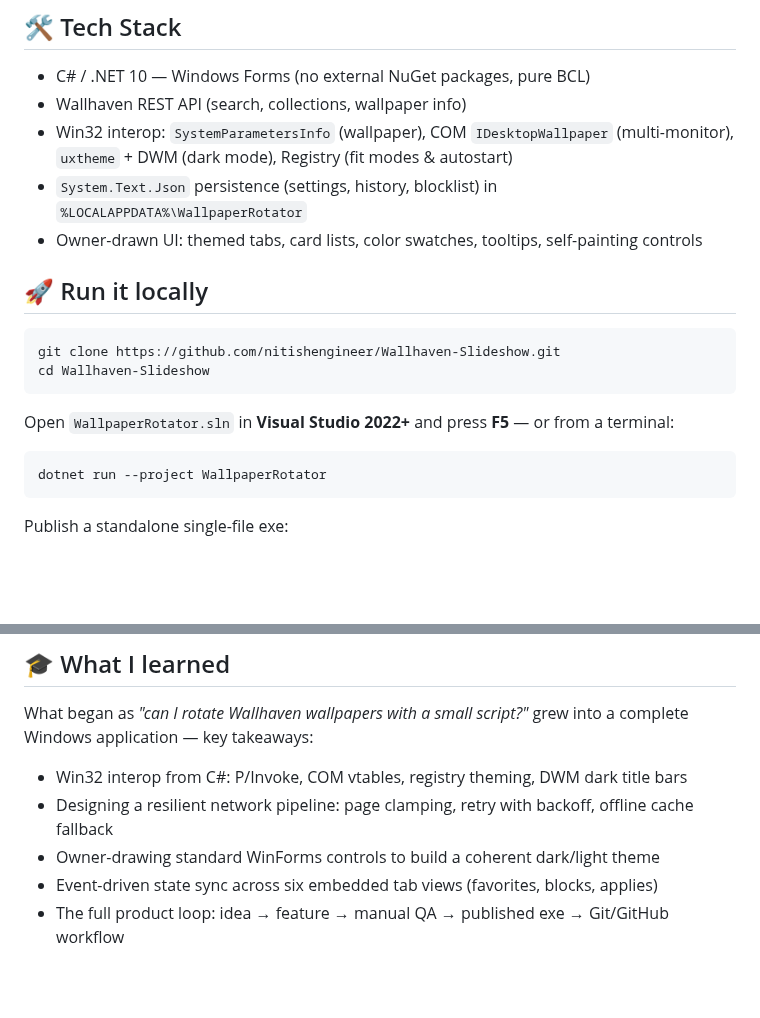
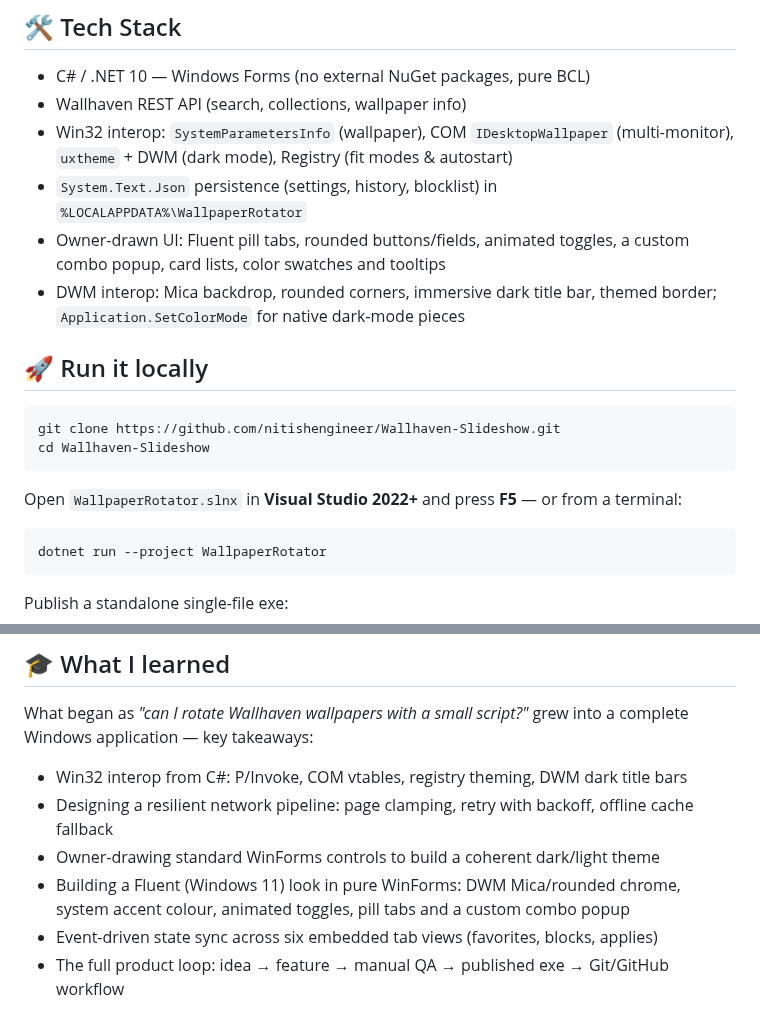
Before and after one commit to nitishengineer/Wallhaven-Slideshow, a Markdown page: README.md, 2 parts joined by grey strips. Rendered like a GitHub page; blank space fills up the shorter version.

````diff
--- a/README.md
+++ b/README.md
@@ -25,7 +26,8 @@ A **Wallpaper Rotator** for Windows — a C# / .NET 10 desktop app that turns [W
 - Wallhaven REST API (search, collections, wallpaper info)
 - Win32 interop: `SystemParametersInfo` (wallpaper), COM `IDesktopWallpaper` (multi-monitor), `uxtheme` + DWM (dark mode), Registry (fit modes & autostart)
 - `System.Text.Json` persistence (settings, history, blocklist) in `%LOCALAPPDATA%\WallpaperRotator`
-- Owner-drawn UI: themed tabs, card lists, color swatches, tooltips, self-painting controls
+- Owner-drawn UI: Fluent pill tabs, rounded buttons/fields, animated toggles, a custom combo popup, card lists, color swatches and tooltips
+- DWM interop: Mica backdrop, rounded corners, immersive dark title bar, themed border; `Application.SetColorMode` for native dark-mode pieces
 
 ## 🚀 Run it locally
 
@@ -34,7 +36,7 @@ git clone https://github.com/nitishengineer/Wallhaven-Slideshow.git
 cd Wallhaven-Slideshow
 ```
 
-Open `WallpaperRotator.sln` in **Visual Studio 2022+** and press **F5** — or from a terminal:
+Open `WallpaperRotator.slnx` in **Visual Studio 2022+** and press **F5** — or from a terminal:
 
 ```
 dotnet run --project WallpaperRotator
@@ -85,6 +95,7 @@ What began as *"can I rotate Wallhaven wallpapers with a small script?"* grew in
 - Win32 interop from C#: P/Invoke, COM vtables, registry theming, DWM dark title bars
 - Designing a resilient network pipeline: page clamping, retry with backoff, offline cache fallback
 - Owner-drawing standard WinForms controls to build a coherent dark/light theme
+- Building a Fluent (Windows 11) look in pure WinForms: DWM Mica/rounded chrome, system accent colour, animated toggles, pill tabs and a custom combo popup
 - Event-driven state sync across six embedded tab views (favorites, blocks, applies)
 - The full product loop: idea → feature → manual QA → published exe → Git/GitHub workflow
 
````
Also changed, not shown: other parts of README.md (+13 -4 lines), Screenshot.png, 18 other files.
